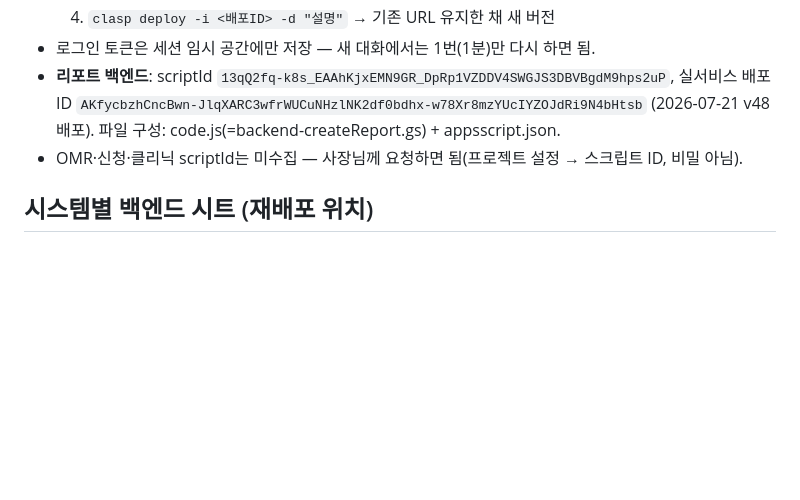
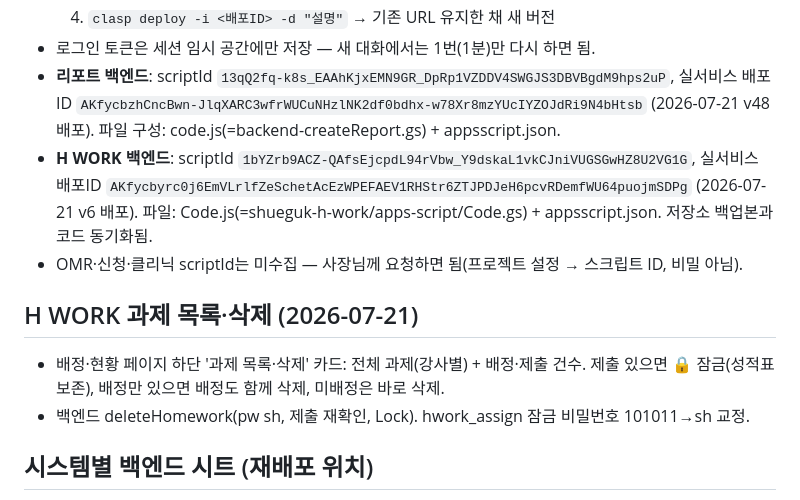
Before and after one commit to coke4497-sys/shueguk-hub, a Markdown page: 작업계획-공지시스템.md, the part around the change. Drawn GitHub-style; blank space fills up the shorter version.

Commit message:
메모: H WORK 과제 삭제 기능·scriptId 기록 (v6 배포) (#63)
Claude-Session: https://claude.ai/code/session_01D6Ls1Mc1PemBF1wJ6vmPKZ

Co-authored-by: Claude <noreply@anthropic.com>

```diff
--- a/작업계획-공지시스템.md
+++ b/작업계획-공지시스템.md
@@ -241,7 +241,15 @@
 - **리포트 백엔드**: scriptId `13qQ2fq-k8s_EAAhKjxEMN9GR_DpRp1VZDDV4SWGJS3DBVBgdM9hps2uP`,
   실서비스 배포ID `AKfycbzhCncBwn-JlqXARC3wfrWUCuNHzlNK2df0bdhx-w78Xr8mzYUcIYZOJdRi9N4bHtsb` (2026-07-21 v48 배포).
   파일 구성: code.js(=backend-createReport.gs) + appsscript.json.
+- **H WORK 백엔드**: scriptId `1bYZrb9ACZ-QAfsEjcpdL94rVbw_Y9dskaL1vkCJniVUGSGwHZ8U2VG1G`,
+  실서비스 배포ID `AKfycbyrc0j6EmVLrlfZeSchetAcEzWPEFAEV1RHStr6ZTJPDJeH6pcvRDemfWU64puojmSDPg` (2026-07-21 v6 배포).
+  파일: Code.js(=shueguk-h-work/apps-script/Code.gs) + appsscript.json. 저장소 백업본과 코드 동기화됨.
 - OMR·신청·클리닉 scriptId는 미수집 — 사장님께 요청하면 됨(프로젝트 설정 → 스크립트 ID, 비밀 아님).
+
+## H WORK 과제 목록·삭제 (2026-07-21)
+- 배정·현황 페이지 하단 '과제 목록·삭제' 카드: 전체 과제(강사별) + 배정·제출 건수.
+  제출 있으면 🔒 잠금(성적표 보존), 배정만 있으면 배정도 함께 삭제, 미배정은 바로 삭제.
+- 백엔드 deleteHomework(pw sh, 제출 재확인, Lock). hwork_assign 잠금 비밀번호 101011→sh 교정.
 
 ## 시스템별 백엔드 시트 (재배포 위치)
 - 지필고사 리포트 시트 → 공지·배정·학생명단 (`backend-createReport.gs`)
```
